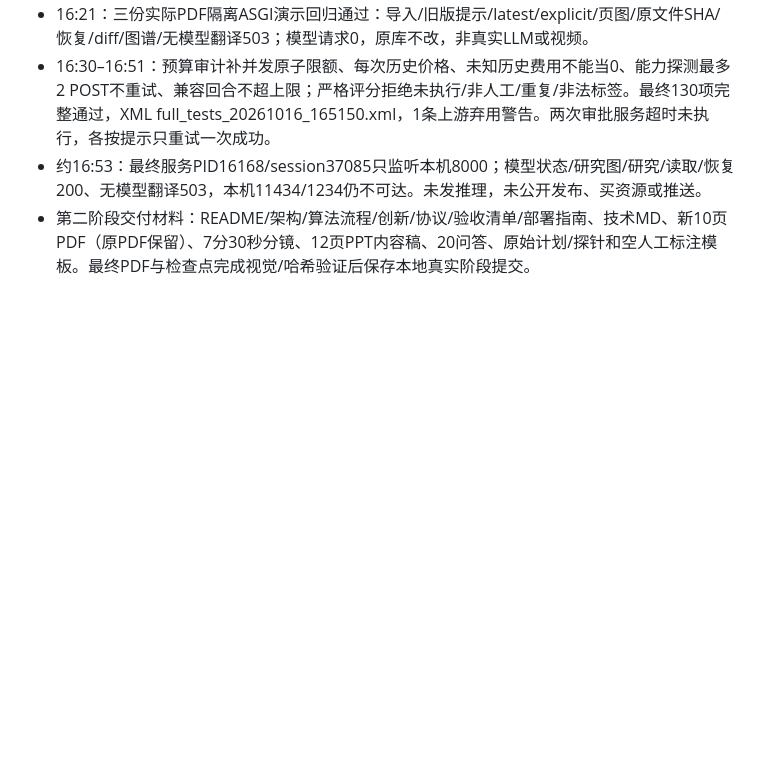
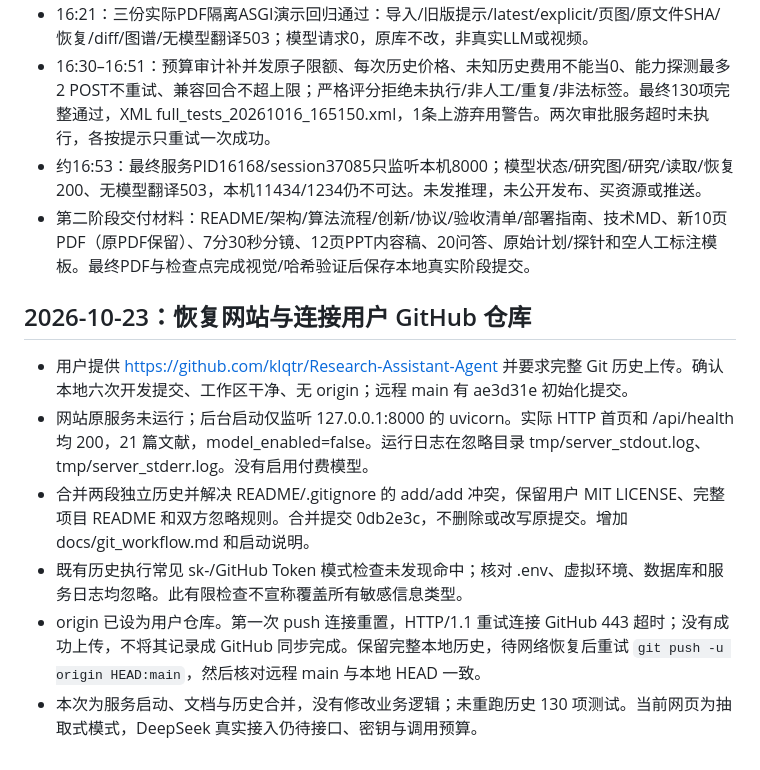
Before and after one commit to klqtr/Research-Agent, a Markdown page: RUN_LOG.md, the part around the change. Rendered like a GitHub page; blank space fills up the shorter version.

Commit message:
Record local service recovery and GitHub upload network blocker

```diff
--- a/RUN_LOG.md
+++ b/RUN_LOG.md
@@ -45,3 +45,12 @@
 - 16:30–16:51：预算审计补并发原子限额、每次历史价格、未知历史费用不能当0、能力探测最多2 POST不重试、兼容回合不超上限；严格评分拒绝未执行/非人工/重复/非法标签。最终130项完整通过，XML full_tests_20261016_165150.xml，1条上游弃用警告。两次审批服务超时未执行，各按提示只重试一次成功。
 - 约16:53：最终服务PID16168/session37085只监听本机8000；模型状态/研究图/研究/读取/恢复200、无模型翻译503，本机11434/1234仍不可达。未发推理，未公开发布、买资源或推送。
 - 第二阶段交付材料：README/架构/算法流程/创新/协议/验收清单/部署指南、技术MD、新10页PDF（原PDF保留）、7分30秒分镜、12页PPT内容稿、20问答、原始计划/探针和空人工标注模板。最终PDF与检查点完成视觉/哈希验证后保存本地真实阶段提交。
+
+## 2026-10-23：恢复网站与连接用户 GitHub 仓库
+
+- 用户提供 https://github.com/klqtr/Research-Assistant-Agent 并要求完整 Git 历史上传。确认本地六次开发提交、工作区干净、无 origin；远程 main 有 ae3d31e 初始化提交。
+- 网站原服务未运行；后台启动仅监听 127.0.0.1:8000 的 uvicorn。实际 HTTP 首页和 /api/health 均 200，21 篇文献，model_enabled=false。运行日志在忽略目录 tmp/server_stdout.log、tmp/server_stderr.log。没有启用付费模型。
+- 合并两段独立历史并解决 README/.gitignore 的 add/add 冲突，保留用户 MIT LICENSE、完整项目 README 和双方忽略规则。合并提交 0db2e3c，不删除或改写原提交。增加 docs/git_workflow.md 和启动说明。
+- 既有历史执行常见 sk-/GitHub Token 模式检查未发现命中；核对 .env、虚拟环境、数据库和服务日志均忽略。此有限检查不宣称覆盖所有敏感信息类型。
+- origin 已设为用户仓库。第一次 push 连接重置，HTTP/1.1 重试连接 GitHub 443 超时；没有成功上传，不将其记录成 GitHub 同步完成。保留完整本地历史，待网络恢复后重试 `git push -u origin HEAD:main`，然后核对远程 main 与本地 HEAD 一致。
+- 本次为服务启动、文档与历史合并，没有修改业务逻辑；未重跑历史 130 项测试。当前网页为抽取式模式，DeepSeek 真实接入仍待接口、密钥与调用预算。
```
